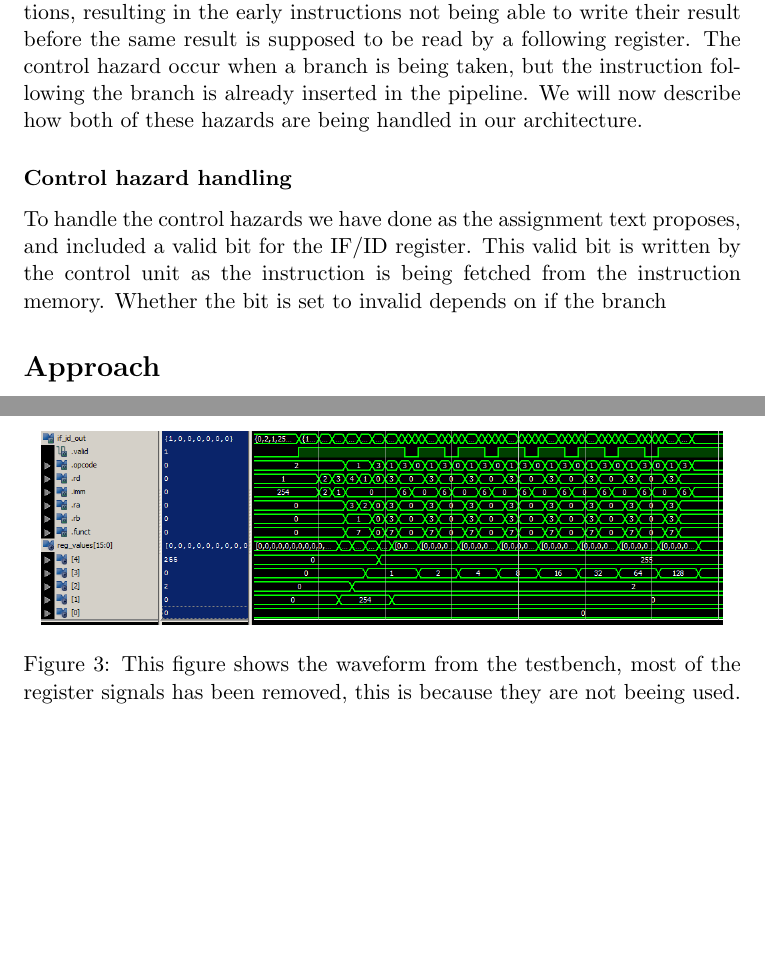
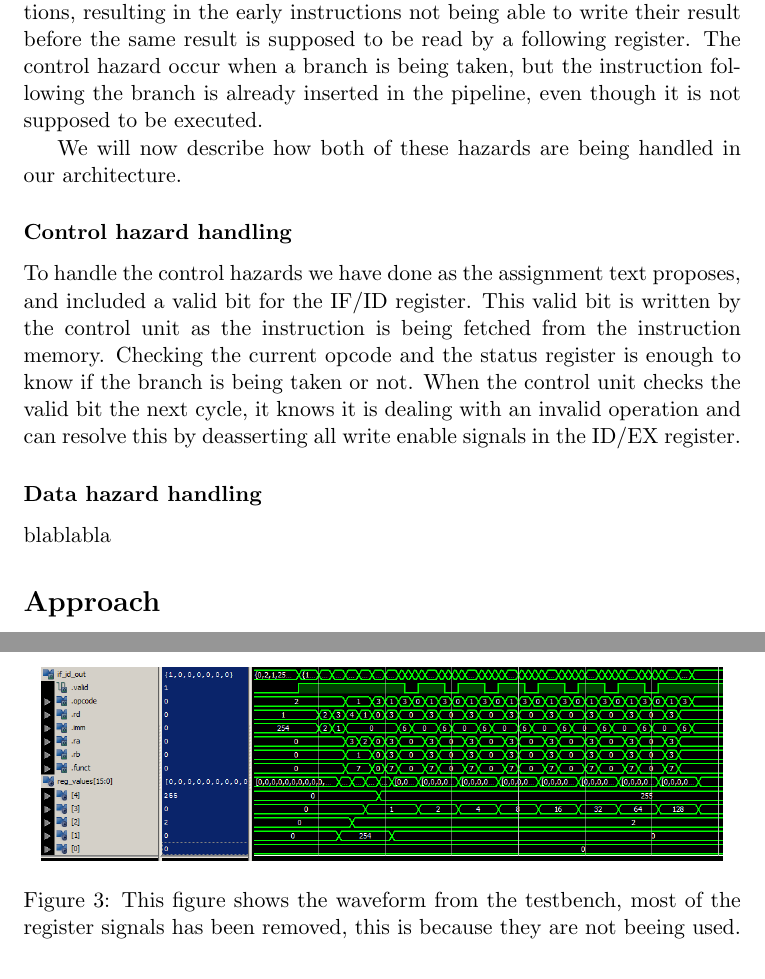
Before and after one commit to olemagr/mkons, a LaTeX problem sheet (assignment3/report/report.tex): two parts of pages 5 and 10 of 13 before the commit and two parts of pages 5 and 11 of 13 after it, joined at a grey line, cut so that both start at the same text, the shorter picture padded with empty space. Compiled offline with pdfLaTeX.

Commit message:
Reeeeeeprt

```diff
--- a/assignment3/report/report.tex
+++ b/assignment3/report/report.tex
@@ -207,15 +207,25 @@ types of hazards, data hazards and control hazards. The data hazards occur when
 are data dependencies between closely following instructions, resulting in the
 early instructions not being able to write their result before the same result is
 supposed to be read by a following register. The control hazard occur when a branch
-is being taken, but the instruction following the branch is already inserted in the pipeline.
+is being taken, but the instruction following the branch is already inserted in the pipeline,
+even though it is not supposed to be executed.
+
 We will now describe how both of these hazards are being handled in our architecture.
 
 \subsubsection*{Control hazard handling}
 
 To handle the control hazards we have done as the assignment text proposes, and included
 a valid bit for the IF/ID register. This valid bit is written by the control unit as the
-instruction is being fetched from the instruction memory. Whether the bit is set to invalid
-depends on if the branch
+instruction is being fetched from the instruction memory. Checking the current opcode and the
+status register is enough to know if the branch is being taken or not.
+When the control unit checks the valid bit the next cycle, it knows it is dealing with an
+invalid operation and can resolve this by deasserting all write enable signals in the
+ID/EX register.
+
+\subsubsection*{Data hazard handling}
+
+blablabla
+
 
 \section*{Approach}
 
```
